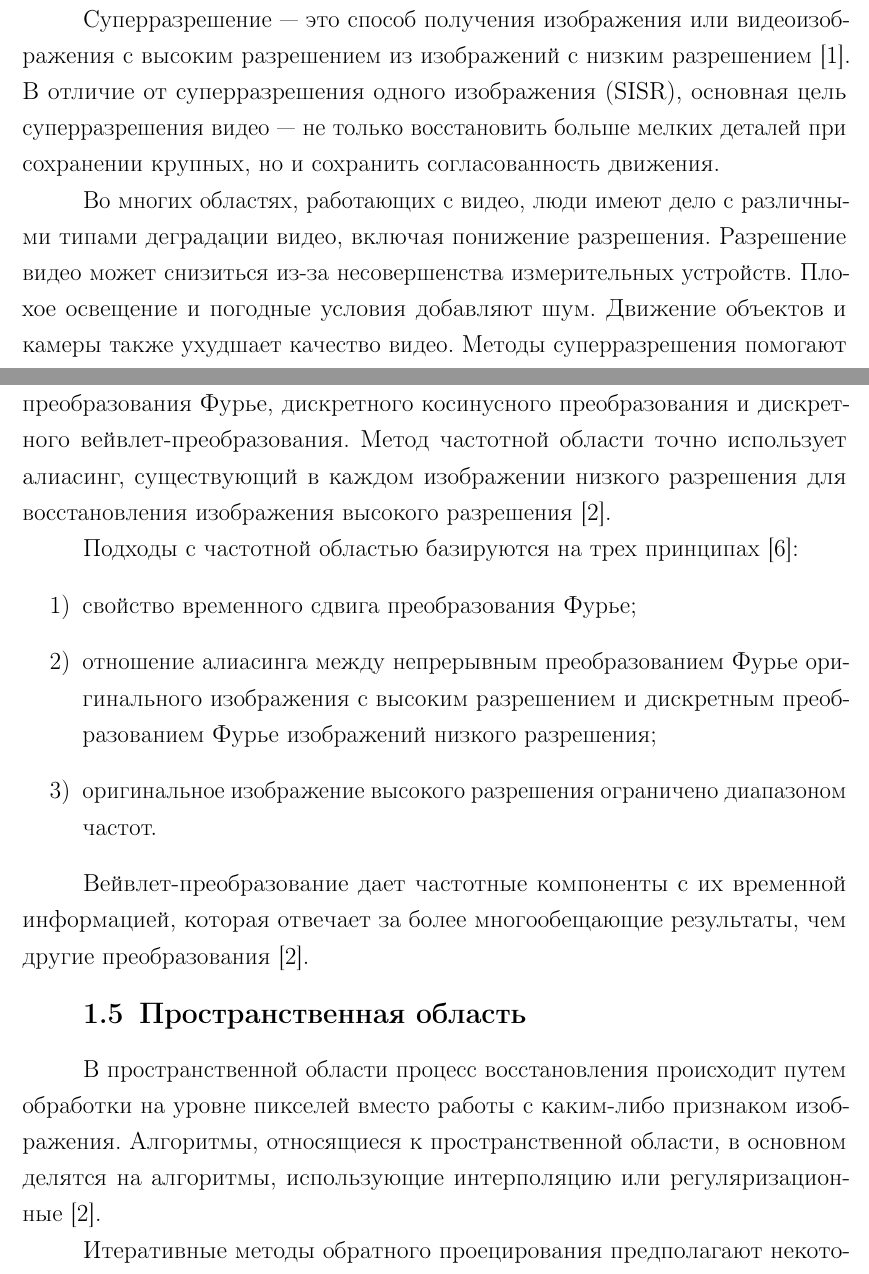
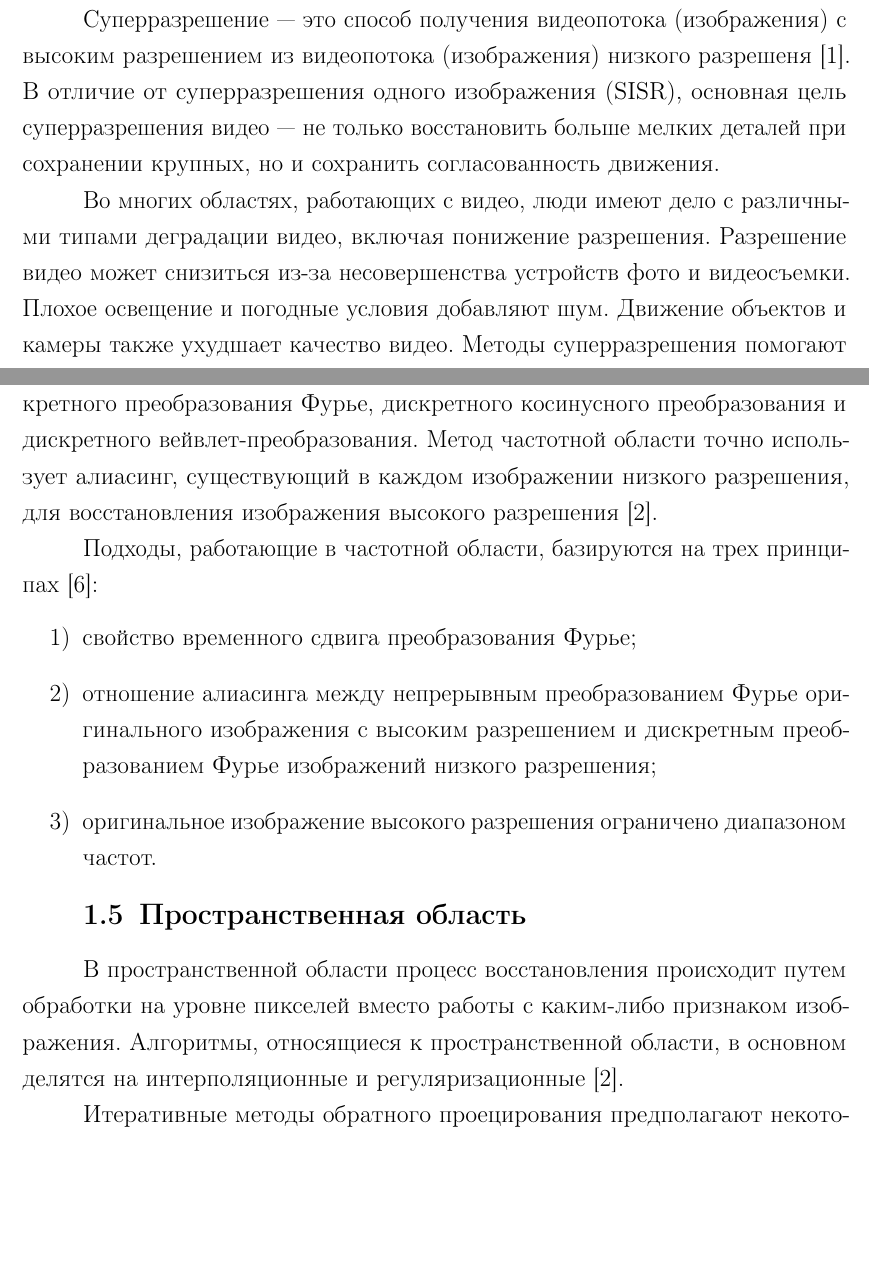
Before and after one commit to marchenko-vs/ics7-rw, a LaTeX document (sem_07/report/report.tex): two parts of pages 5 and 10 of 23, joined at a grey line, cut so that both start at the same text, the shorter picture padded with empty space. Compiled offline with pdfLaTeX.

Commit message:
Minor mistakes fixed.

```diff
--- a/sem_07/report/report.tex
+++ b/sem_07/report/report.tex
@@ -68,11 +70,11 @@ SSIM & Индекс структурного сходства (structure similar
 {\centering \chapter*{ВВЕДЕНИЕ}}
 \addcontentsline{toc}{chapter}{ВВЕДЕНИЕ}
 
-Суперразрешение --- это способ получения изображения или видеоизображения с высоким разрешением из изображений с низким разрешением~\cite{Park2003}.
+Суперразрешение --- это способ получения видеопотока (изображения) с высоким разрешением из видеопотока (изображения) низкого разрешеня~\cite{Park2003}.
 В отличие от суперразрешения одного изображения (SISR), основная цель суперразрешения видео --- не только восстановить больше мелких деталей при сохранении крупных, но и сохранить согласованность движения.
 
 Во многих областях, работающих с видео, люди имеют дело с различными типами деградации видео, включая понижение разрешения.
-Разрешение видео может снизиться из-за несовершенства измерительных устройств.
+Разрешение видео может снизиться из-за несовершенства устройств фото и видеосъемки.
 Плохое освещение и погодные условия добавляют шум.
 Движение объектов и камеры также ухудшает качество видео.
 Методы суперразрешения помогают восстановить исходное видео.
@@ -168,20 +170,18 @@ Y_{k} = D * H * F_{k} * X + V_{k},
 Преобразование области сигнала изображения/видео в частотную область осуществляется с помощью дискретного преобразования Фурье, дискретного косинусного преобразования и дискретного вейвлет-преобразования.
-Метод частотной области точно использует алиасинг, существующий в каждом изображении низкого разрешения для восстановления изображения высокого разрешения~\cite{Daithankar2021}.
+Метод частотной области точно использует алиасинг, существующий в каждом изображении низкого разрешения, для восстановления изображения высокого разрешения~\cite{Daithankar2021}.
 
 % Это брал из Daithankar2021
-Подходы с частотной областью базируются на трех принципах~\cite{Thapa2016}:
+Подходы, работающие в частотной области, базируются на трех принципах~\cite{Thapa2016}:
 \begin{enumerate}
 \item[1)] свойство временного сдвига преобразования Фурье;
 \item[2)] отношение алиасинга между непрерывным преобразованием Фурье оригинального изображения с высоким разрешением и дискретным преобразованием Фурье изображений низкого разрешения;
 \item[3)] оригинальное изображение высокого разрешения ограничено диапазоном частот.
 \end{enumerate}
 
-Вейвлет-преобразование дает частотные компоненты с их временной информацией, которая отвечает за более многообещающие результаты, чем другие преобразования~\cite{Daithankar2021}.
-
 \section{Пространственная область}
 
 В пространственной области процесс восстановления происходит путем обработки на уровне пикселей вместо работы с каким-либо признаком изображения.
-Алгоритмы, относящиеся к пространственной области, в основном делятся на алгоритмы, использующие интерполяцию или регуляризационные~\cite{Daithankar2021}.
+Алгоритмы, относящиеся к пространственной области, в основном делятся на интерполяционные и регуляризационные~\cite{Daithankar2021}.
 
 Итеративные методы обратного проецирования предполагают некоторую функцию между кадрами с низким и высоким разрешением и пытаются улучшить свою предполагаемую функцию на каждом этапе итеративного процесса~\cite{Cohen2000}.
 Метод проецирования в выпуклые множества, который определяет конкретную функцию стоимости, также может использоваться для итеративных методов~\cite{Katsaggelos1997}.
```
Also changed, not shown: sem_07/report/report.pdf, sem_07/report/report.tex (16 more changed lines).
